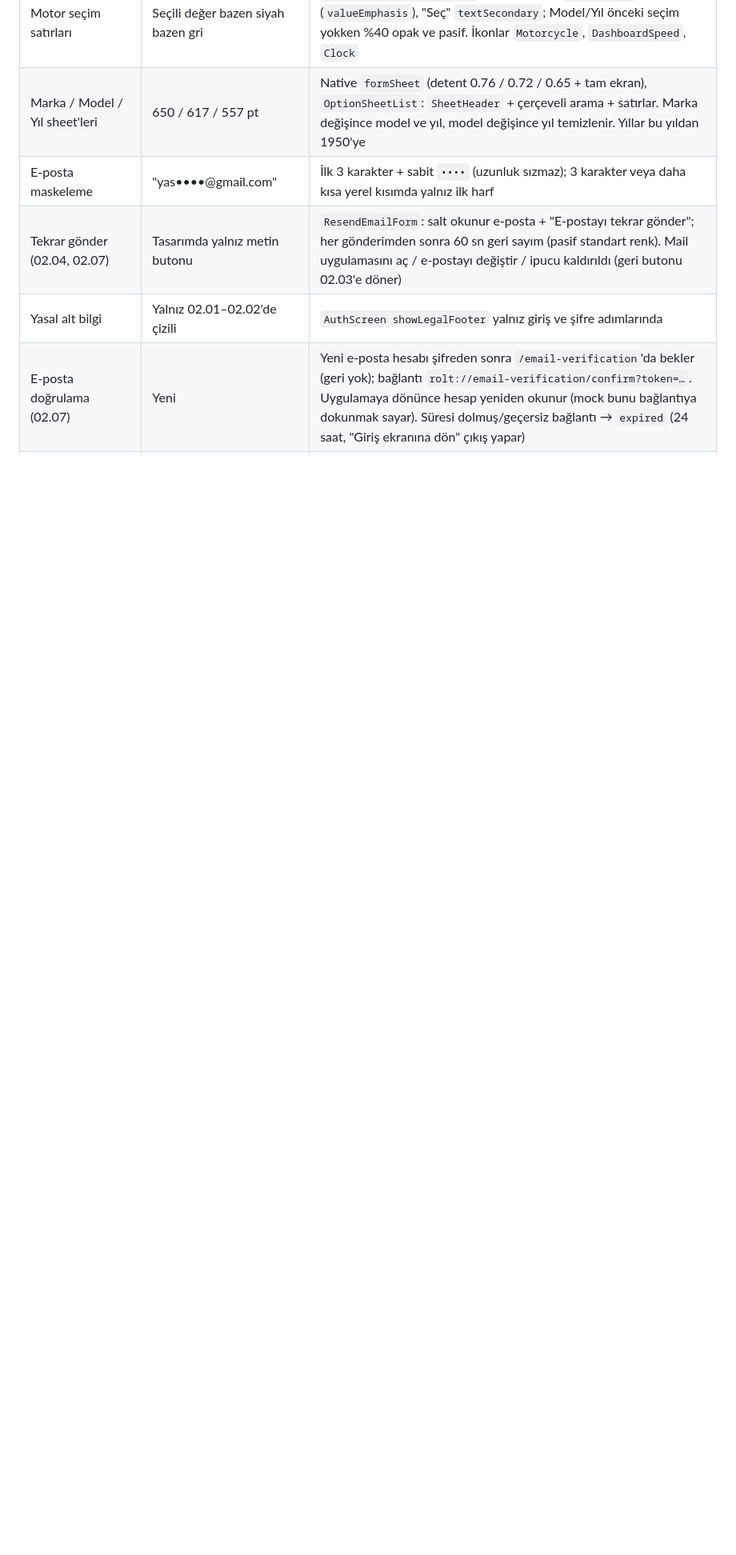
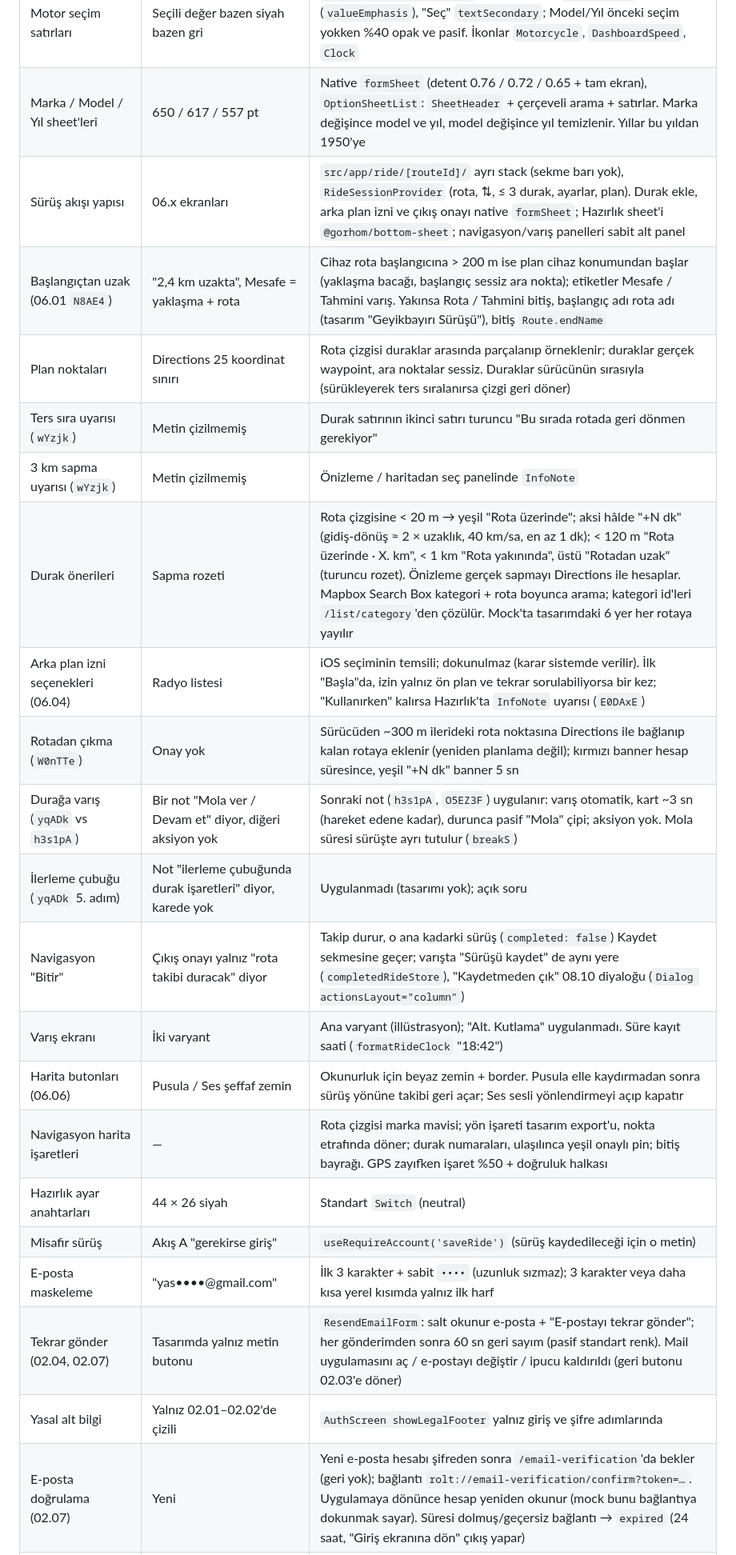
Before and after one commit to yaseminozel/rolt_app, a Markdown page: CLAUDE.md, the part around one of its changes. Shown at 80% size. Drawn GitHub-style; blank space fills up the shorter version.

Commit message:
Document the ride flow and navigation decisions in CLAUDE.md

```diff
--- a/CLAUDE.md
+++ b/CLAUDE.md
@@ -250,6 +252,22 @@ Tasarım kendi içinde çeliştiğinde karar sistem tutarlılığı, anlam ve er
 | Motor adımı başlığı | Boş durumda "Motorunu ekle", diğer 4 karede "Hangi motoru sürüyorsun?" | "Hangi motoru sürüyorsun?" + uzun açıklama; "ana motorun olarak kaydedilecek" notu her durumda |
 | Motor seçim satırları | Seçili değer bazen siyah bazen gri | `SettingsRow valueChevron`; seçilen değer `textPrimary` (`valueEmphasis`), "Seç" `textSecondary`; Model/Yıl önceki seçim yokken %40 opak ve pasif. İkonlar `Motorcycle`, `DashboardSpeed`, `Clock` |
 | Marka / Model / Yıl sheet'leri | 650 / 617 / 557 pt | Native `formSheet` (detent 0.76 / 0.72 / 0.65 + tam ekran), `OptionSheetList`: `SheetHeader` + çerçeveli arama + satırlar. Marka değişince model ve yıl, model değişince yıl temizlenir. Yıllar bu yıldan 1950'ye |
+| Sürüş akışı yapısı | 06.x ekranları | `src/app/ride/[routeId]/` ayrı stack (sekme barı yok), `RideSessionProvider` (rota, ⇅, ≤ 3 durak, ayarlar, plan). Durak ekle, arka plan izni ve çıkış onayı native `formSheet`; Hazırlık sheet'i `@gorhom/bottom-sheet`; navigasyon/varış panelleri sabit alt panel |
+| Başlangıçtan uzak (06.01 `N8AE4`) | "2,4 km uzakta", Mesafe = yaklaşma + rota | Cihaz rota başlangıcına > 200 m ise plan cihaz konumundan başlar (yaklaşma bacağı, başlangıç sessiz ara nokta); etiketler Mesafe / Tahmini varış. Yakınsa Rota / Tahmini bitiş, başlangıç adı rota adı (tasarım "Geyikbayırı Sürüşü"), bitiş `Route.endName` |
+| Plan noktaları | Directions 25 koordinat sınırı | Rota çizgisi duraklar arasında parçalanıp örneklenir; duraklar gerçek waypoint, ara noktalar sessiz. Duraklar sürücünün sırasıyla (sürükleyerek ters sıralanırsa çizgi geri döner) |
+| Ters sıra uyarısı (`wYzjk`) | Metin çizilmemiş | Durak satırının ikinci satırı turuncu "Bu sırada rotada geri dönmen gerekiyor" |
+| 3 km sapma uyarısı (`wYzjk`) | Metin çizilmemiş | Önizleme / haritadan seç panelinde `InfoNote` |
+| Durak önerileri | Sapma rozeti | Rota çizgisine < 20 m → yeşil "Rota üzerinde"; aksi hâlde "+N dk" (gidiş-dönüş ≈ 2 × uzaklık, 40 km/sa, en az 1 dk); < 120 m "Rota üzerinde · X. km", < 1 km "Rota yakınında", üstü "Rotadan uzak" (turuncu rozet). Önizleme gerçek sapmayı Directions ile hesaplar. Mapbox Search Box kategori + rota boyunca arama; kategori id'leri `/list/category`'den çözülür. Mock'ta tasarımdaki 6 yer her rotaya yayılır |
+| Arka plan izni seçenekleri (06.04) | Radyo listesi | iOS seçiminin temsili; dokunulmaz (karar sistemde verilir). İlk "Başla"da, izin yalnız ön plan ve tekrar sorulabiliyorsa bir kez; "Kullanırken" kalırsa Hazırlık'ta `InfoNote` uyarısı (`E0DAxE`) |
+| Rotadan çıkma (`W0nTTe`) | Onay yok | Sürücüden ~300 m ilerideki rota noktasına Directions ile bağlanıp kalan rotaya eklenir (yeniden planlama değil); kırmızı banner hesap süresince, yeşil "+N dk" banner 5 sn |
+| Durağa varış (`yqADk` vs `h3s1pA`) | Bir not "Mola ver / Devam et" diyor, diğeri aksiyon yok | Sonraki not (`h3s1pA`, `O5EZ3F`) uygulanır: varış otomatik, kart ~3 sn (hareket edene kadar), durunca pasif "Mola" çipi; aksiyon yok. Mola süresi sürüşte ayrı tutulur (`breakS`) |
+| İlerleme çubuğu (`yqADk` 5. adım) | Not "ilerleme çubuğunda durak işaretleri" diyor, karede yok | Uygulanmadı (tasarımı yok); açık soru |
+| Navigasyon "Bitir" | Çıkış onayı yalnız "rota takibi duracak" diyor | Takip durur, o ana kadarki sürüş (`completed: false`) Kaydet sekmesine geçer; varışta "Sürüşü kaydet" de aynı yere (`completedRideStore`), "Kaydetmeden çık" 08.10 diyaloğu (`Dialog actionsLayout="column"`) |
+| Varış ekranı | İki varyant | Ana varyant (illüstrasyon); "Alt. Kutlama" uygulanmadı. Süre kayıt saati (`formatRideClock` "18:42") |
+| Harita butonları (06.06) | Pusula / Ses şeffaf zemin | Okunurluk için beyaz zemin + border. Pusula elle kaydırmadan sonra sürüş yönüne takibi geri açar; Ses sesli yönlendirmeyi açıp kapatır |
+| Navigasyon harita işaretleri | — | Rota çizgisi marka mavisi; yön işareti tasarım export'u, nokta etrafında döner; durak numaraları, ulaşılınca yeşil onaylı pin; bitiş bayrağı. GPS zayıfken işaret %50 + doğruluk halkası |
+| Hazırlık ayar anahtarları | 44 × 26 siyah | Standart `Switch` (neutral) |
+| Misafir sürüş | Akış A "gerekirse giriş" | `useRequireAccount('saveRide')` (sürüş kaydedileceği için o metin) |
 | E-posta maskeleme | "yas••••@gmail.com" | İlk 3 karakter + sabit `••••` (uzunluk sızmaz); 3 karakter veya daha kısa yerel kısımda yalnız ilk harf |
 | Tekrar gönder (02.04, 02.07) | Tasarımda yalnız metin butonu | `ResendEmailForm`: salt okunur e-posta + "E-postayı tekrar gönder"; her gönderimden sonra 60 sn geri sayım (pasif standart renk). Mail uygulamasını aç / e-postayı değiştir / ipucu kaldırıldı (geri butonu 02.03'e döner) |
 | Yasal alt bilgi | Yalnız 02.01–02.02'de çizili | `AuthScreen showLegalFooter` yalnız giriş ve şifre adımlarında |
```
Also changed, not shown: other parts of CLAUDE.md (+6 -3 lines).
